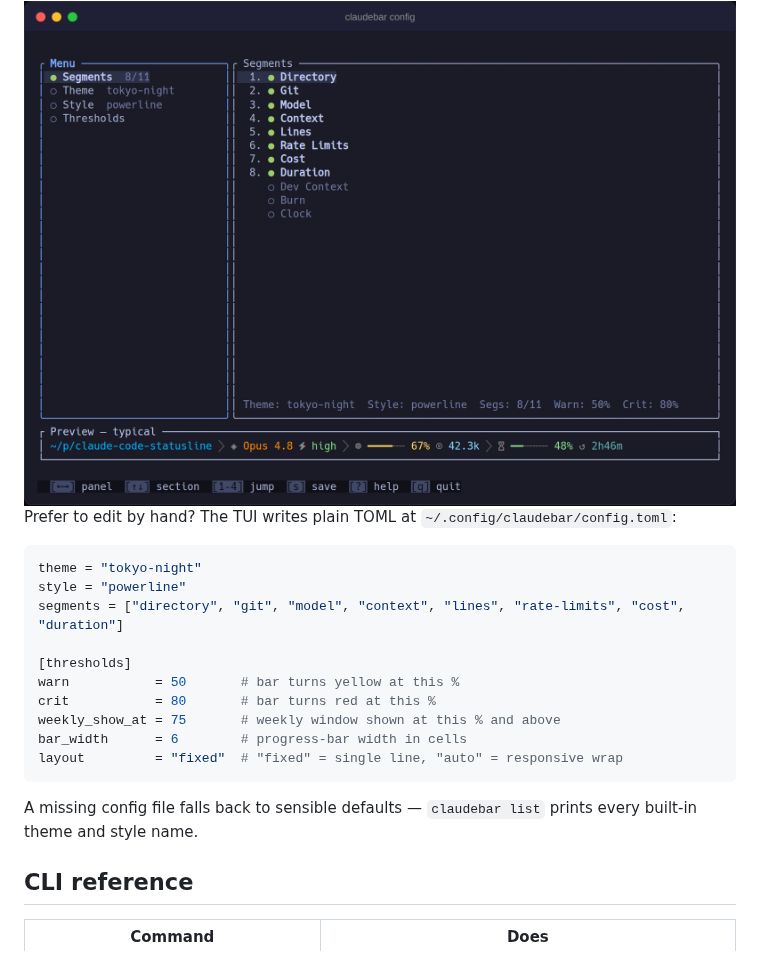
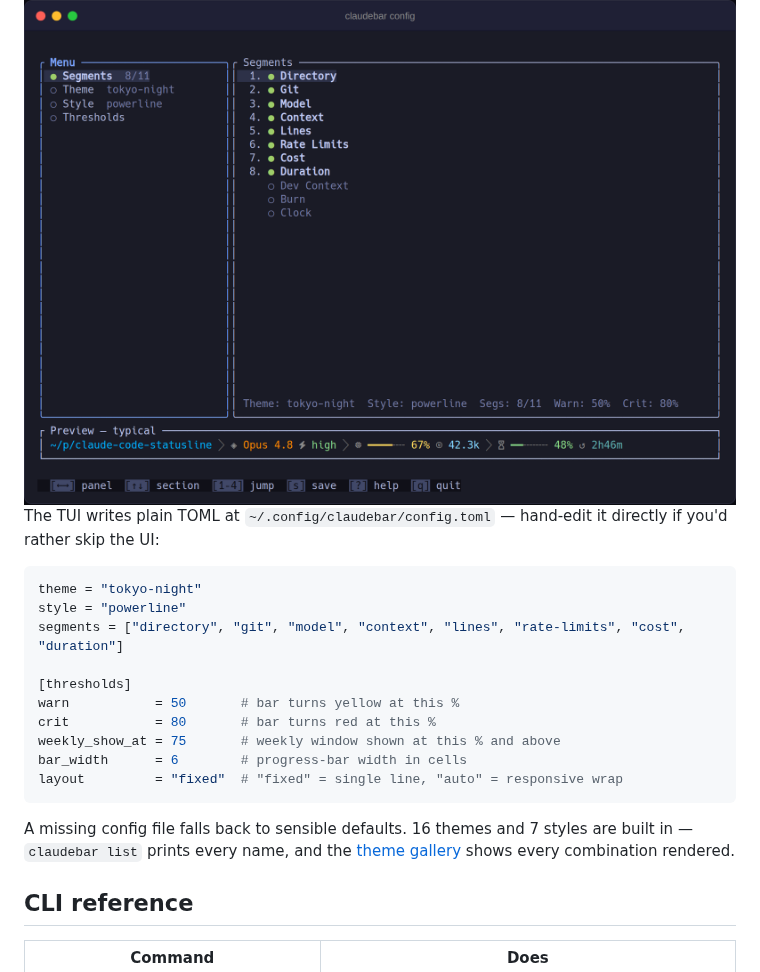
Before and after one commit to micschr0/claudebar, a Markdown page: README.md, the part around one of its changes. GitHub-like rendering.

````diff
--- a/README.md
+++ b/README.md
@@ -78,7 +74,7 @@ Opens a full-screen TUI: toggle and reorder segments, live-preview all 16 themes
 
 <img src="screenshots/config-tui.png" width="860" alt="claudebar TUI configurator with live preview">
 
-Prefer to edit by hand? The TUI writes plain TOML at `~/.config/claudebar/config.toml`:
+The TUI writes plain TOML at `~/.config/claudebar/config.toml` — hand-edit it directly if you'd rather skip the UI:
 
 ```toml
 theme = "tokyo-night"
@@ -93,7 +89,7 @@ bar_width      = 6        # progress-bar width in cells
 layout         = "fixed"  # "fixed" = single line, "auto" = responsive wrap
 ```
 
-A missing config file falls back to sensible defaults — `claudebar list` prints every built-in theme and style name.
+A missing config file falls back to sensible defaults. 16 themes and 7 styles are built in — `claudebar list` prints every name, and the [theme gallery](https://micschr0.github.io/claudebar/#gallery) shows every combination rendered.
 
 ## CLI reference
 
````
Also changed, not shown: other parts of README.md (+30 -42 lines).
